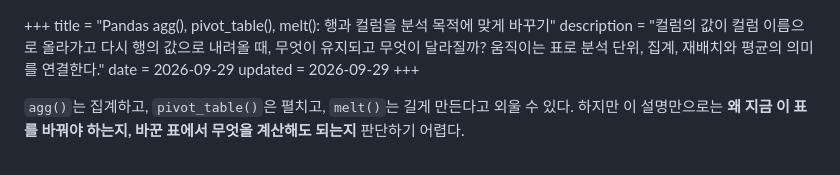
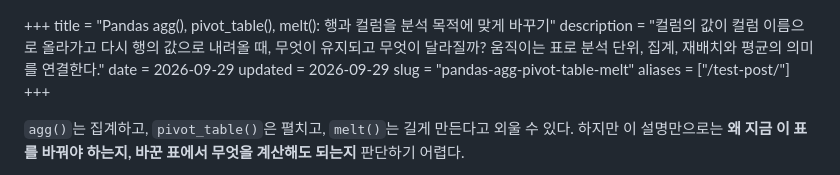
Before and after one commit to Babamba-and-Bibibig/babamba-and-bibibig.github.io, a Markdown page: content/test-post.md, the part around the change. Rendered like a GitHub page.

Commit message:
docs: set pandas article permalink

```diff
--- a/content/test-post.md
+++ b/content/test-post.md
@@ -3,6 +3,8 @@ title = "Pandas agg(), pivot_table(), melt(): 행과 컬럼을 분석 목적에
 description = "컬럼의 값이 컬럼 이름으로 올라가고 다시 행의 값으로 내려올 때, 무엇이 유지되고 무엇이 달라질까? 움직이는 표로 분석 단위, 집계, 재배치와 평균의 의미를 연결한다."
 date = 2026-09-29
 updated = 2026-09-29
+slug = "pandas-agg-pivot-table-melt"
+aliases = ["/test-post/"]
 +++
 
 `agg()`는 집계하고, `pivot_table()`은 펼치고, `melt()`는 길게 만든다고 외울 수 있다. 하지만 이 설명만으로는 **왜 지금 이 표를 바꿔야 하는지, 바꾼 표에서 무엇을 계산해도 되는지** 판단하기 어렵다.
```
